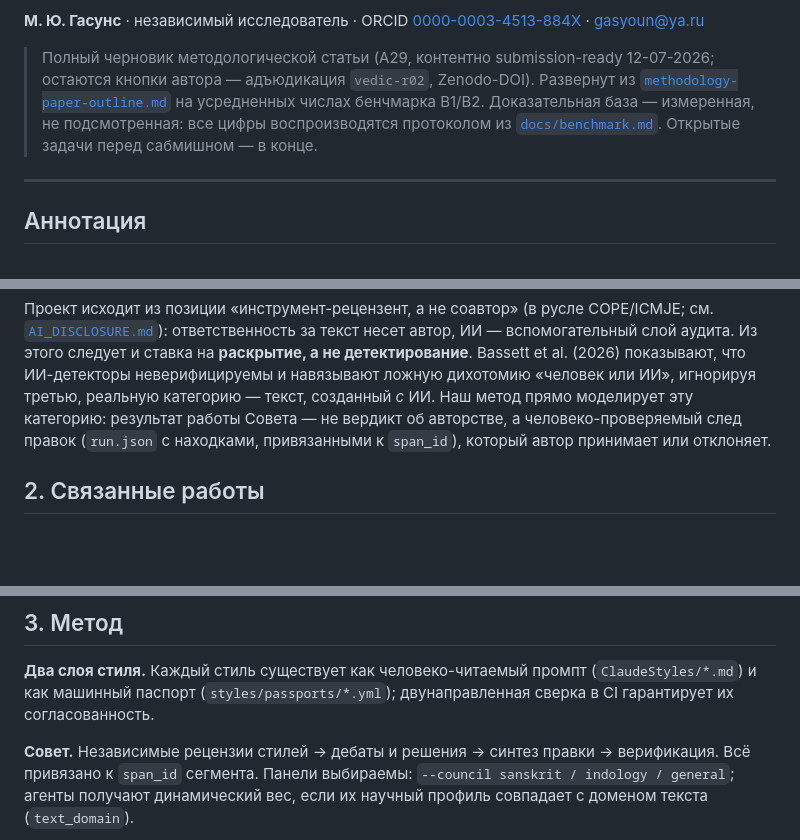
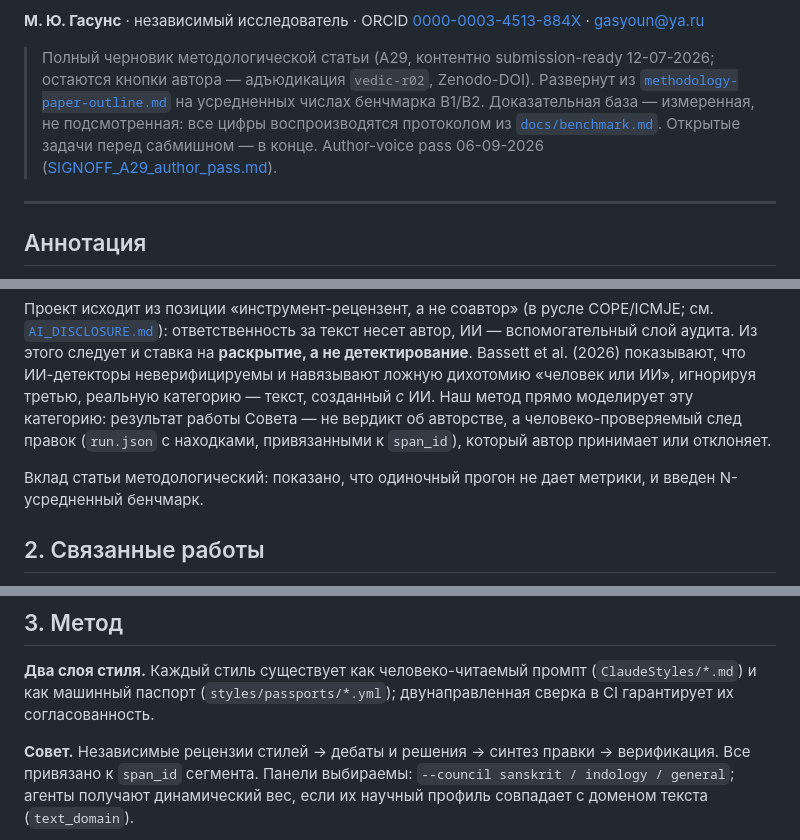
Before and after one commit to gasyoun/RuWritingStyles, a Markdown page: docs/methodology-paper-draft.ru.md, 3 parts joined by grey strips. Drawn GitHub-style; blank space fills up the shorter version.

Commit message:
A29: author-voice pass (H3857, Fable 5.1 claude-fable-5-1) (#208)

```diff
--- a/docs/methodology-paper-draft.ru.md
+++ b/docs/methodology-paper-draft.ru.md
@@ -10,7 +10,8 @@ _Created: 03-07-2026 · Last updated: 14-08-2026_
 > на усредненных числах бенчмарка B1/B2. Доказательная база — измеренная, не подсмотренная:
 > все цифры воспроизводятся протоколом из
 > [`docs/benchmark.md`](https://github.com/gasyoun/RuWritingStyles/blob/main/docs/benchmark.md).
-> Открытые задачи перед сабмишном — в конце.
+> Открытые задачи перед сабмишном — в конце. Author-voice pass 06-09-2026
+> ([SIGNOFF_A29_author_pass.md](https://github.com/gasyoun/RuWritingStyles/blob/main/docs/SIGNOFF_A29_author_pass.md)).
 
 ---
 
@@ -76,6 +77,9 @@ peer review, IAST, GOST R 7.0.100-2018, reproducibility.
 правок (`run.json` с находками, привязанными к `span_id`), который автор принимает или
 отклоняет.
 
+Вклад статьи методологический: показано, что одиночный прогон не дает метрики, и введен
+N-усредненный бенчмарк.
+
 ## 2. Связанные работы
 
 - **LLM-as-judge и многоагентные пайплайны.** Метод наследует идею специализированных
@@ -98,7 +102,7 @@ peer review, IAST, GOST R 7.0.100-2018, reproducibility.
 сверка в CI гарантирует их согласованность.
 
 **Совет.** Независимые рецензии стилей → дебаты и решения → синтез правки → верификация.
-Всё привязано к `span_id` сегмента. Панели выбираемы: `--council sanskrit / indology /
+Все привязано к `span_id` сегмента. Панели выбираемы: `--council sanskrit / indology /
 general`; агенты получают динамический вес, если их научный профиль совпадает с доменом
 текста (`text_domain`).
 
```
Also changed, not shown: other parts of docs/methodology-paper-draft.ru.md (+3 -3 lines), docs/SIGNOFF_A29_author_pass.md (added, +37 -0 lines).
